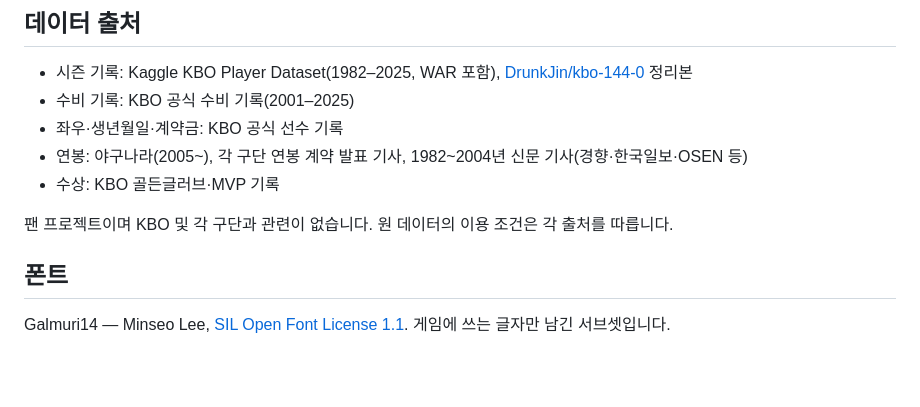
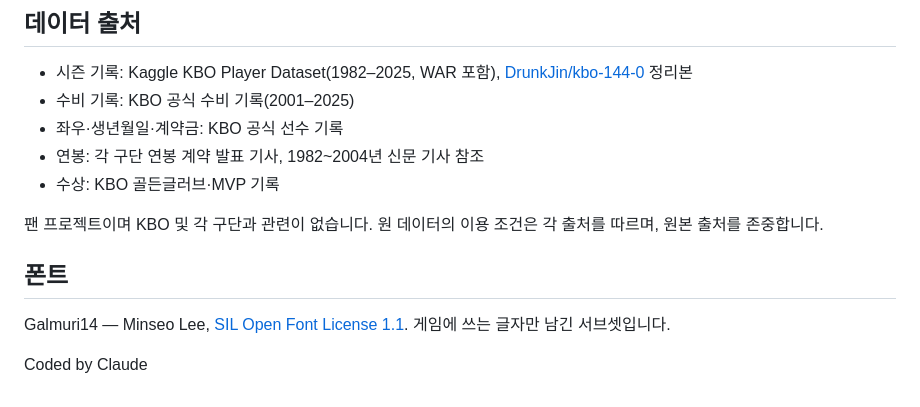
Before and after one commit to jpark-spec/dot-707-kbo-draft, a Markdown page: README.md, the part around the change. GitHub-like rendering; blank space fills up the shorter version.

```diff
--- a/README.md
+++ b/README.md
@@ -101,10 +101,12 @@ scripts/               build · dev · export · extract (의존성 없는 Node
 - 시즌 기록: Kaggle KBO Player Dataset(1982–2025, WAR 포함), [DrunkJin/kbo-144-0](https://github.com/DrunkJin/kbo-144-0) 정리본
 - 수비 기록: KBO 공식 수비 기록(2001–2025)
 - 좌우·생년월일·계약금: KBO 공식 선수 기록
-- 연봉: 야구나라(2005~), 각 구단 연봉 계약 발표 기사, 1982~2004년 신문 기사(경향·한국일보·OSEN 등)
+- 연봉: 각 구단 연봉 계약 발표 기사, 1982~2004년 신문 기사 참조
 - 수상: KBO 골든글러브·MVP 기록
 
-팬 프로젝트이며 KBO 및 각 구단과 관련이 없습니다. 원 데이터의 이용 조건은 각 출처를 따릅니다.
+팬 프로젝트이며 KBO 및 각 구단과 관련이 없습니다. 원 데이터의 이용 조건은 각 출처를 따르며, 원본 출처를 존중합니다.
 
 ## 폰트
 Galmuri14 — Minseo Lee, [SIL Open Font License 1.1](https://github.com/quiple/galmuri). 게임에 쓰는 글자만 남긴 서브셋입니다.
+
+Coded by Claude
```
